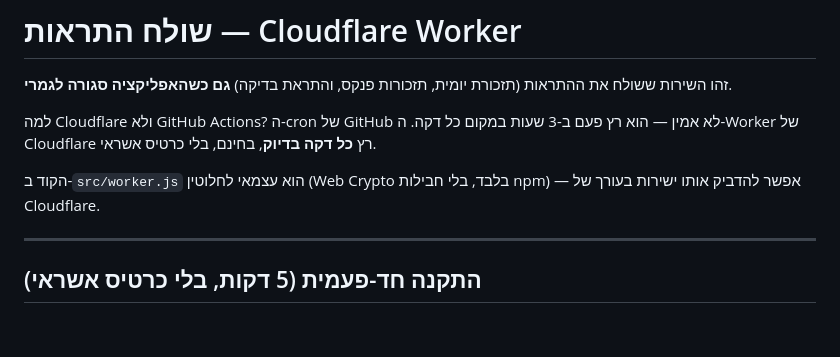
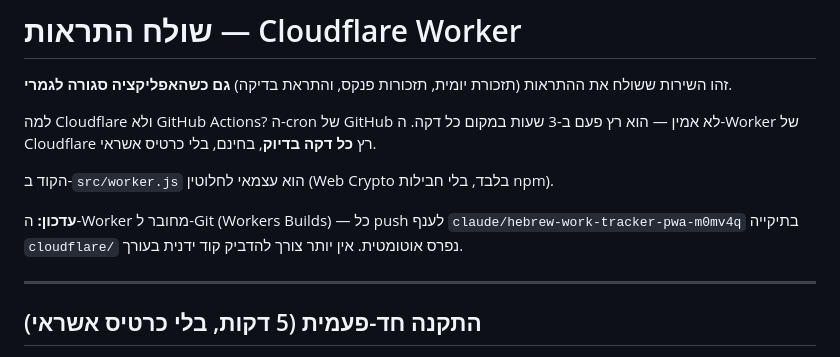
Before and after one commit to ohavs/Work-log, a Markdown page: cloudflare/README.md, the part around the change. GitHub-like rendering; blank space fills up the shorter version.

Commit message:
Note Cloudflare Git auto-deploy in README
The Worker is now connected to this repo via Workers Builds (root
directory cloudflare/, deploy command npx wrangler deploy) — every push
deploys automatically. This commit also serves as the trigger for the
Worker's first Git-connected build.

Co-Authored-By: Claude Opus 4.8 <noreply@anthropic.com>
Claude-Session: https://claude.ai/code/session_01L3UC7Dyfkt4PWPTtktzRBH

```diff
--- a/cloudflare/README.md
+++ b/cloudflare/README.md
@@ -4,7 +4,9 @@
 
 למה Cloudflare ולא GitHub Actions? ה-cron של GitHub לא אמין — הוא רץ פעם ב-3 שעות במקום כל דקה. ה-Worker של Cloudflare רץ **כל דקה בדיוק**, בחינם, בלי כרטיס אשראי.
 
-הקוד ב-`src/worker.js` הוא עצמאי לחלוטין (Web Crypto בלבד, בלי חבילות npm) — אפשר להדביק אותו ישירות בעורך של Cloudflare.
+הקוד ב-`src/worker.js` הוא עצמאי לחלוטין (Web Crypto בלבד, בלי חבילות npm).
+
+**עדכון:** ה-Worker מחובר ל-Git (Workers Builds) — כל push לענף `claude/hebrew-work-tracker-pwa-m0mv4q` בתיקייה `cloudflare/` נפרס אוטומטית. אין יותר צורך להדביק קוד ידנית בעורך.
 
 ---
 
```
